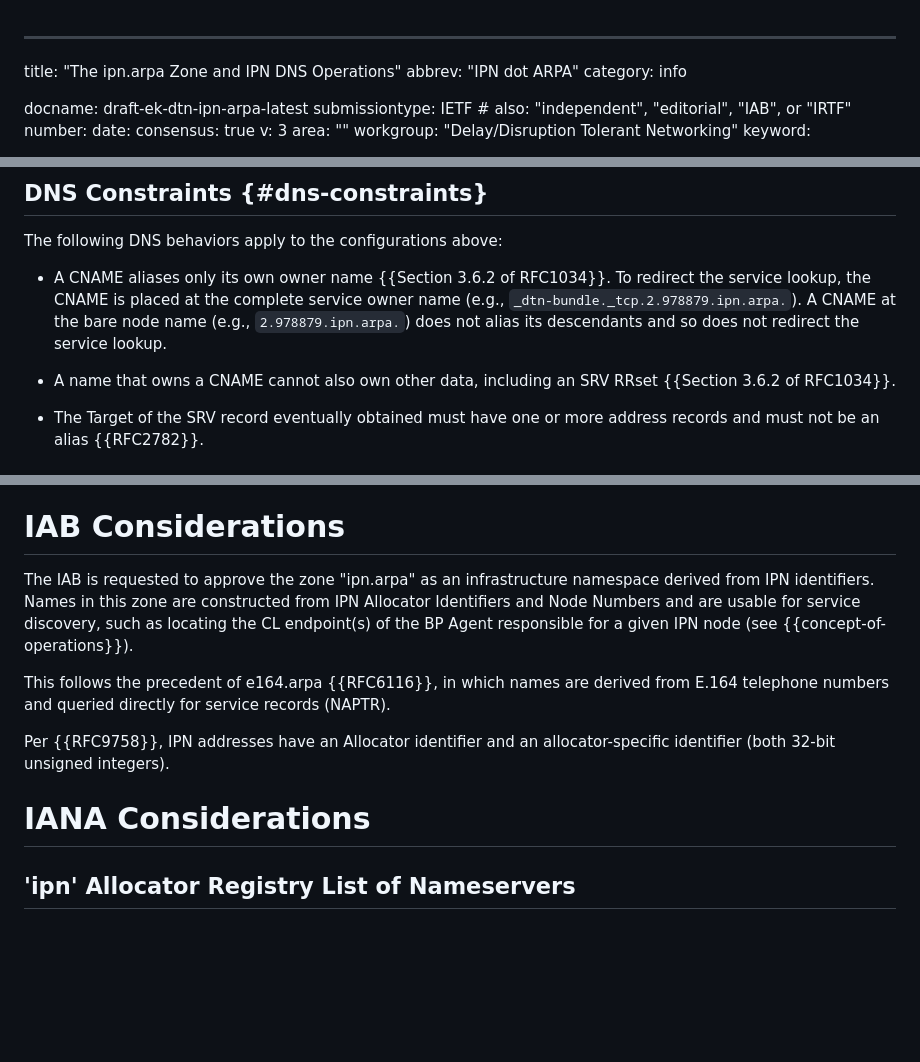
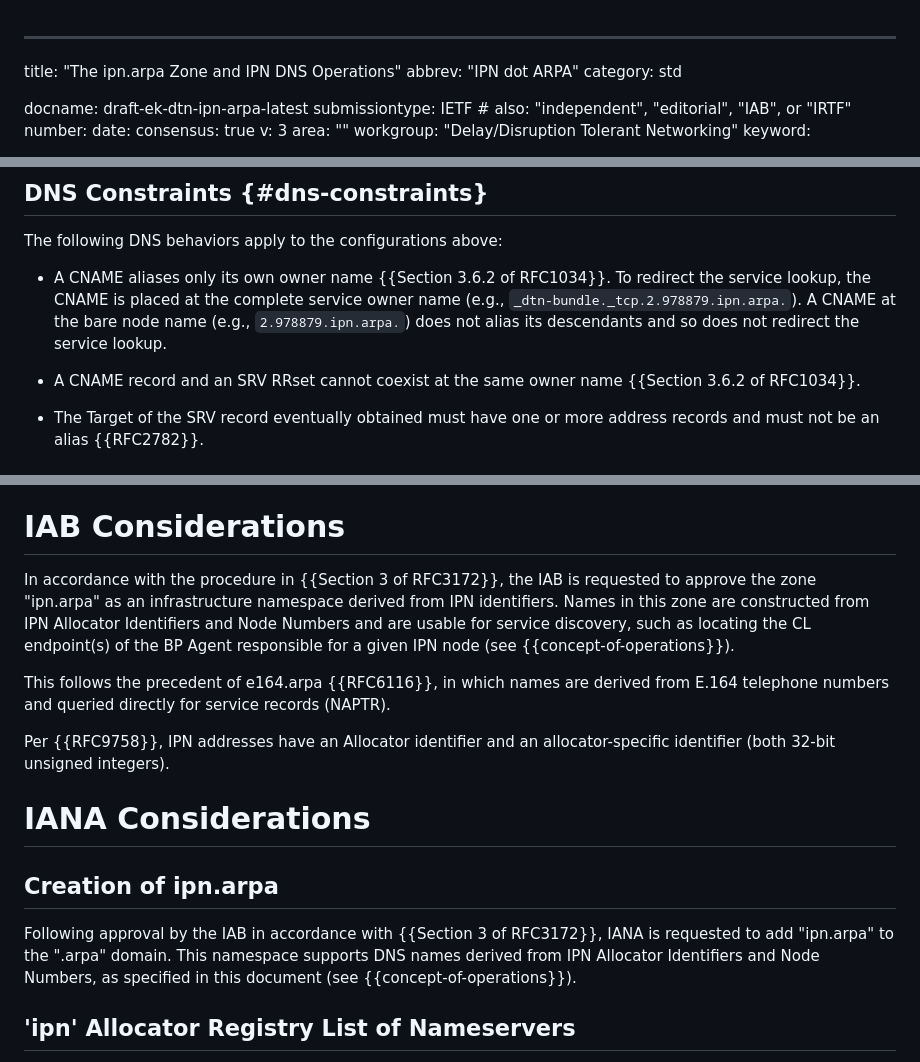
Before and after one commit to ekline/draft-dtn-ipn-arpa, a Markdown page: draft-ek-dtn-ipn-arpa.md, 3 parts joined by grey strips. Drawn GitHub-style; blank space fills up the shorter version.

Commit message:
Move to Standards Track and formally request creation of ipn.arpa
Change the intended status from Informational to Standards Track.

Add RFC 3172 as a normative reference. In IAB Considerations, tie the
requested approval to the procedure in Section 3 of RFC 3172, keeping
the existing infrastructure-namespace and e164.arpa text.

Add a "Creation of ipn.arpa" subsection at the start of IANA
Considerations asking IANA to add ipn.arpa to the .arpa domain
following IAB approval. Zone operation and child-delegation policy
are left for a later pass.

In DNS Constraints, narrow the CNAME statement to "A CNAME record and
an SRV RRset cannot coexist at the same owner name", which no longer
wrongly excludes accompanying DNSSEC records.

Committed with --no-verify; the local build toolchain is broken, so
the rendered output was not regenerated or checked.

```diff
--- a/draft-ek-dtn-ipn-arpa.md
+++ b/draft-ek-dtn-ipn-arpa.md
@@ -1,7 +1,7 @@
 ---
 title: "The ipn.arpa Zone and IPN DNS Operations"
 abbrev: "IPN dot ARPA"
-category: info
+category: std
 
 docname: draft-ek-dtn-ipn-arpa-latest
 submissiontype: IETF  # also: "independent", "editorial", "IAB", or "IRTF"
@@ -209,8 +210,8 @@ The following DNS behaviors apply to the configurations above:
   A CNAME at the bare node name (e.g., `2.978879.ipn.arpa.`) does not
   alias its descendants and so does not redirect the service lookup.
 
-* A name that owns a CNAME cannot also own other data, including an
-  SRV RRset {{Section 3.6.2 of RFC1034}}.
+* A CNAME record and an SRV RRset cannot coexist at the same owner
+  name {{Section 3.6.2 of RFC1034}}.
 
 * The Target of the SRV record eventually obtained must have one or
   more address records and must not be an alias {{RFC2782}}.
@@ -239,8 +240,9 @@ TODO Security
 
 # IAB Considerations
 
-The IAB is requested to approve the zone "ipn.arpa" as an
-infrastructure namespace derived from IPN identifiers.  Names in this
+In accordance with the procedure in {{Section 3 of RFC3172}}, the IAB
+is requested to approve the zone "ipn.arpa" as an infrastructure
+namespace derived from IPN identifiers.  Names in this
 zone are constructed from IPN Allocator Identifiers and Node Numbers
 and are usable for service discovery, such as locating the CL
 endpoint(s) of the BP Agent responsible for a given IPN node (see
@@ -254,6 +256,14 @@ Per {{RFC9758}}, IPN addresses have an Allocator identifier and an
 allocator-specific identifier (both 32-bit unsigned integers).
 
 # IANA Considerations
+
+## Creation of ipn.arpa
+
+Following approval by the IAB in accordance with
+{{Section 3 of RFC3172}}, IANA is requested to add "ipn.arpa" to the
+".arpa" domain.  This namespace supports DNS names derived from IPN
+Allocator Identifiers and Node Numbers, as specified in this document
+(see {{concept-of-operations}}).
 
 ## 'ipn' Allocator Registry List of Nameservers
 
```
Also changed, not shown: other parts of draft-ek-dtn-ipn-arpa.md (+1 -0 lines).
